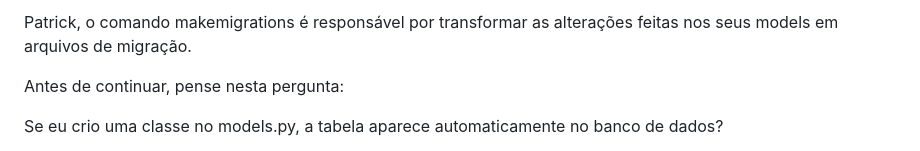
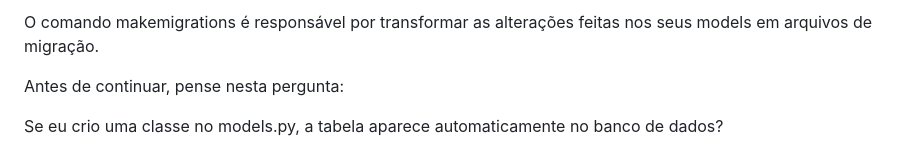
Before and after one commit to coelhp/CARROS, a Markdown page: about_makemigrations.md, the part around the change. Drawn GitHub-style.

Commit message:
Fix typo in about_makemigrations.md

```diff
--- a/about_makemigrations.md
+++ b/about_makemigrations.md
@@ -1,4 +1,4 @@
-Patrick, o comando makemigrations é responsável por transformar as alterações feitas nos seus models em arquivos de migração.
+O comando makemigrations é responsável por transformar as alterações feitas nos seus models em arquivos de migração.
 
 Antes de continuar, pense nesta pergunta:
 
```
